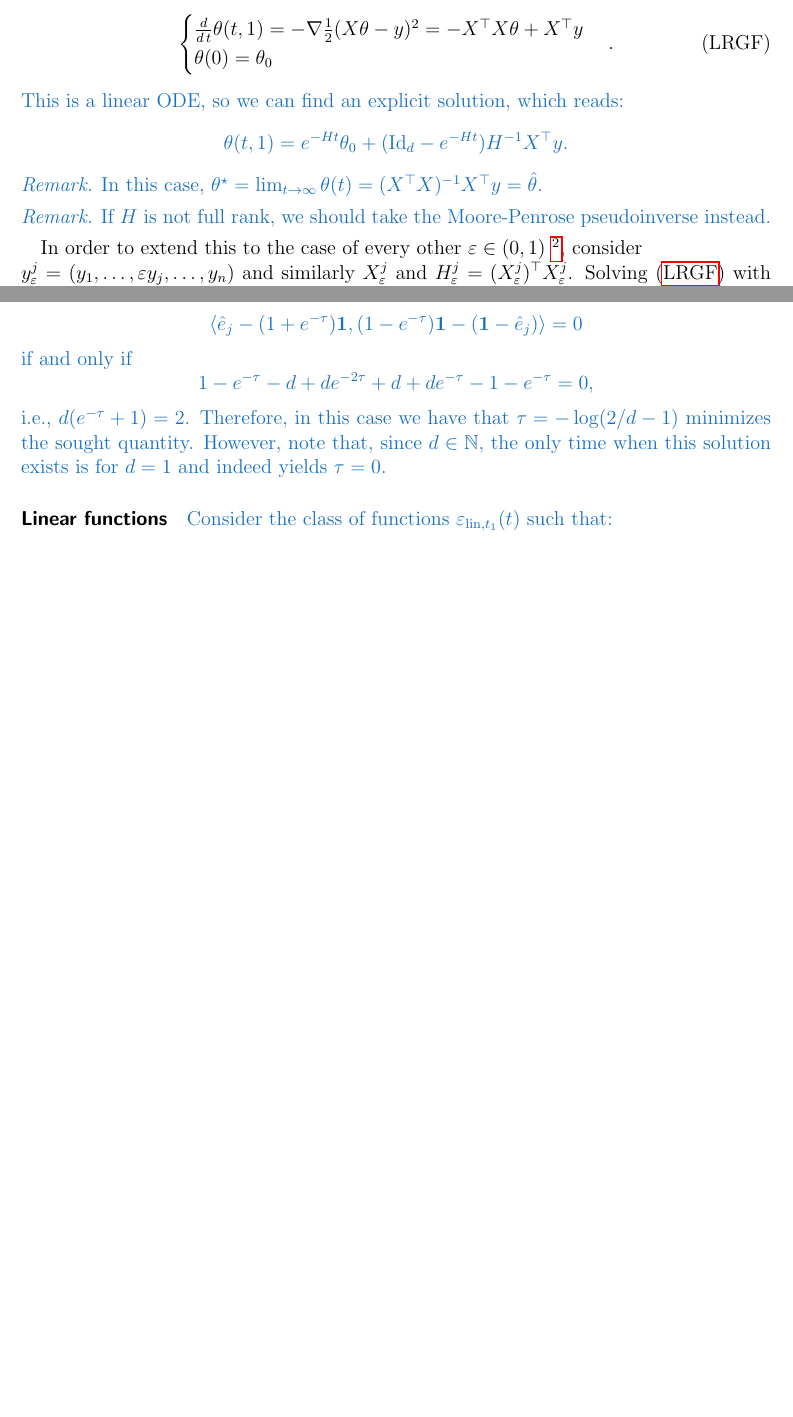
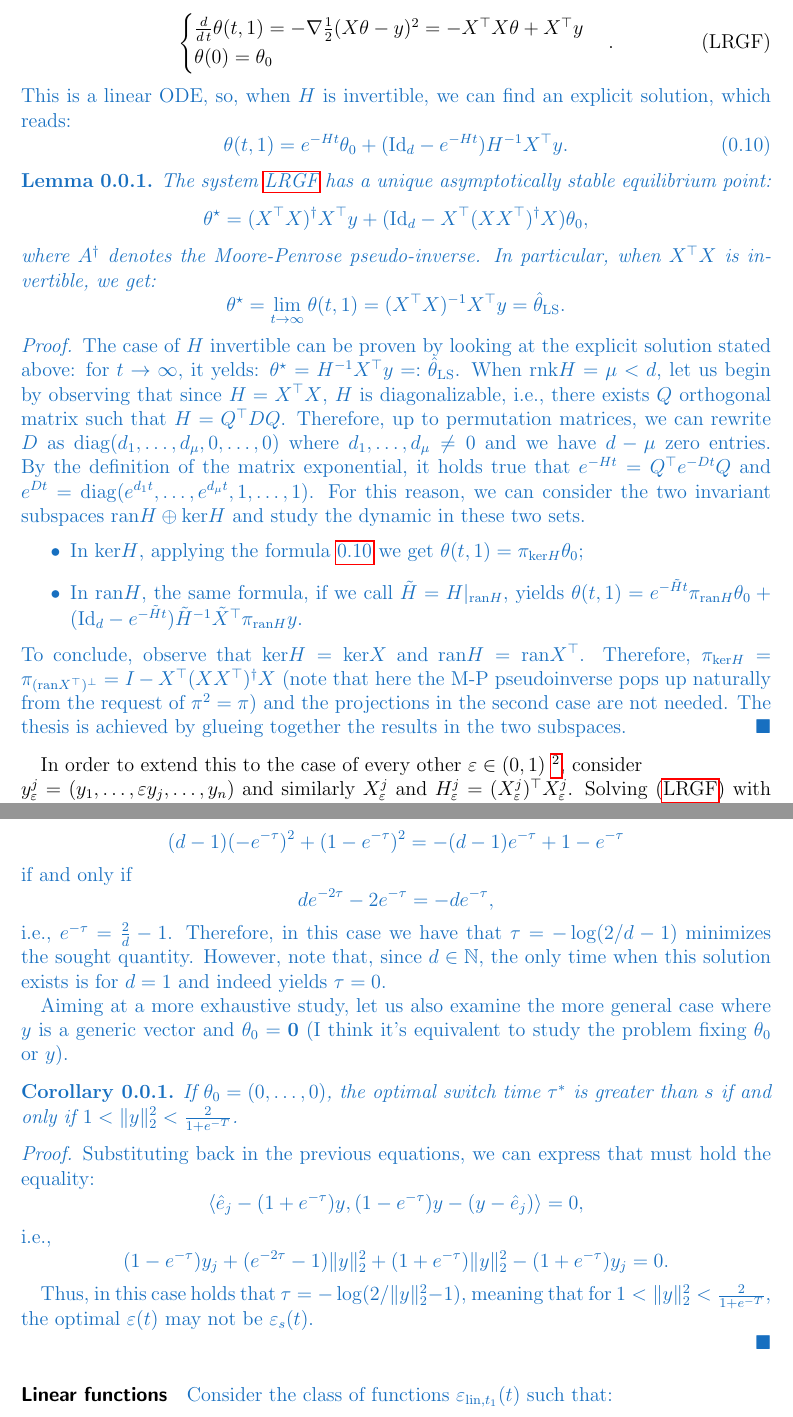
Before and after one commit to alexmlk1/presentations, a LaTeX thesis (weekly.tex): two parts of pages 12 and 14 of 19 before the commit and two parts of pages 12 and 15 of 20 after it, joined at a grey line, cut so that both start at the same text, the shorter picture padded with empty space. Compiled offline with pdfLaTeX.

Commit message:
fixed proof. todo: fix general case with correct matrix

```diff
--- a/weekly.tex
+++ b/weekly.tex
@@ -564,20 +564,35 @@ With this goal in mind, let's rewrite explicitly \ref{eq:GF} in this specific ca
   \end{cases}.
 \end{equation}
 {\color{RoyalBlue}
-This is a linear ODE, so we can find an explicit solution, which reads:
-\begin{equation*}
+This is a linear ODE, so, when $H$ is invertible, we can find an explicit solution, which reads:
+\begin{equation}\label{eq:sol_theta}
   \theta(t,1)=e^{-H t} \theta_0 +(\mathrm{Id}_d-e^{-H t})H^{-1}X^\top y .
-\end{equation*}
-\begin{remark}
-  In this case, $\theta^\star=\lim_{t\to\infty}\theta(t)=(X^\top X)^{-1} X^\top y = \hat \theta$.
-\end{remark}
-\begin{remark}
-  If $H$ is not full rank, we should take the Moore-Penrose pseudoinverse instead.
-%  If $X$ is not full rank (overparametrized case), the parameter that minimizes the error is no loger well defined, as we have a manifold of feasible parameters.\\
-%  However, by \cite{hastie_2022} (Proposition 1), we know that \ref{eq:LRGF} always converges to the solution with minimum norm in the space spanned by columns of $X$.
-%  Therefore, starting from a random $\theta_0$, since the dynamics happens only on span$X$, we can redefine $\theta^\star$ as:
-%  $$\theta^\star:=(X^\top X)^{-1} X^\top y+\pi_{\mathrm{span}X ^\bot}\theta_0 = (X^\top X)^{-1} X^\top y + (\mathrm{Id}-X(X^\top X)^{-1} X^\top) \theta_0 .$$
-\end{remark}
+\end{equation}
+
+\begin{lemma}
+  The system \ref{eq:LRGF} has a unique asymptotically stable equilibrium point:
+  \begin{equation*}
+    \theta^\star=(X^\top X)^\dagger X^\top y + (\mathrm{Id}_d - X^\top (X X^\top)^\dagger X)\theta_0 ,
+  \end{equation*}
+  where $A^\dagger$ denotes the Moore-Penrose pseudo-inverse.
+  In particular, when $X^\top X$ is invertible, we get:
+  $$\theta^\star=\lim_{t\to\infty}\theta(t,1)=(X^\top X)^{-1} X^\top y =\hat\theta_{\mathrm{LS}}.$$
+\end{lemma}
+
+\begin{proof}
+  The case of $H$ invertible can be proven by looking at the explicit solution stated above: for $t\to\infty$, it yelds: $\theta^\star=H^{-1}X^\top y=:\hat\theta_{\mathrm{LS}}$.
+  When $\mathrm{rnk} H=\mu<d$, let us begin by observing that since $H=X^\top X$, $H$ is diagonalizable, i.e., there exists $Q$ orthogonal matrix such that $H=Q^\top D Q$.
+  Therefore, up to permutation matrices, we can rewrite $D$ as diag$(d_1,\dots,d_\mu,0,\dots,0)$ where $d_1,\dots,d_\mu\neq0$ and we have $d-\mu$ zero entries.
+  By the definition of the matrix exponential, it holds true that $e^{-Ht}=Q^\top e^{-Dt} Q$ and $e^{Dt}=\mathrm{diag}(e^{d_1 t},\dots,e^{d_\mu t},1,\dots,1)$.
+  For this reason, we can consider the two invariant subspaces $\mathrm{ran}H\oplus\mathrm{ker}H$ and study the dynamic in these two sets.
+  \begin{itemize}
+    \item In $\mathrm{ker}H$, applying the formula \ref{eq:sol_theta} we get $\theta(t,1)=\pi_{\mathrm{ker}H}\theta_0$;
+    \item In $\mathrm{ran}H$, the same formula, if we call $\tilde H=H\vert_{\mathrm{ran}H}$, yields $\theta(t,1)=e^{-\tilde H t} \pi_{\mathrm{ran}H}\theta_0 +(\mathrm{Id}_d-e^{-\tilde H t})\tilde H^{-1}\tilde X^\top \pi_{\mathrm{ran}H}y$.
+  \end{itemize}
+  To conclude, observe that $\mathrm{ker}H=\mathrm{ker}X$ and $\mathrm{ran}H=\mathrm{ran}X^\top$.
+  Therefore, $\pi_{\mathrm{ker}H} = \pi_{(\mathrm{ran}X^\top)^\bot} = I-X^\top (X X^\top)^\dagger X$ (note that here the M-P pseudoinverse pops up naturally from the request of $\pi^2=\pi$) and the projections in the second case are not needed.
+  The thesis is achieved by glueing together the results in the two subspaces.
+\end{proof}
 }
 In order to extend this to the case of every other $\eps\in(0,1)$
 \footnote{for $\eps=0$ consider for simplicity $X',y'$ obtained by removing the target datapoint, otherwise we can integrate that case in the general one using the Moore-Penrose pseudoinverse},
@@ -667,9 +693,26 @@ Recalling that $\|x\|^2=\langle x,x \rangle$, we can rewrite the above as:
 
-$$ \langle \hat e_j - (1+e^{-\tau})\boldsymbol{1}, (1-e^{-\tau})\boldsymbol{1}-(\boldsymbol{1}-\hat e_j)\rangle = 0 $$
+$$ (d-1)(-e^{-\tau})^2 + (1-e^{-\tau})^2 = -(d-1) e^{-\tau} + 1 - e^{-\tau} $$
 if and only if
-$$ 1-e^{-\tau} - d + d e^{-2\tau} + d + d e^{-\tau} - 1 - e^{-\tau} = 0,$$
-i.e., $d(e^{-\tau}+1)=2$. Therefore, in this case we have that $\tau = - \log (2/d-1)$ minimizes the sought quantity.
+$$ d e^{-2\tau} -2 e^{-\tau} = -d e^{-\tau},$$
+i.e., $e^{-\tau}=\frac{2}{d}-1$. Therefore, in this case we have that $\tau = - \log (2/d-1)$ minimizes the sought quantity.
 However, note that, since $d\in\N$, the only time when this solution exists is for $d=1$ and indeed yields $\tau=0$.
+
+Aiming at a more exhaustive study, let us also examine the more general case where $y$ is a generic vector and $\theta_0=\boldsymbol{0}$ (I think it's equivalent to study the problem fixing $\theta_0$ or $y$).
+
+\begin{corollary}
+  If $\theta_0=(0,\dots,0)$, the optimal switch time $\tau^*$ is greater than $s$ if and only if $1 < \|y\|_2^2 < \frac{2}{1+e^{-T}}$.
+\end{corollary}
+
+\begin{proof}
+  Substituting back in the previous equations, we can express that must hold the equality:
+  $$ \langle \hat e_j - (1+e^{-\tau})y, (1-e^{-\tau})y-(y-\hat e_j)\rangle = 0, $$
+  i.e.,
+  $$ (1-e^{-\tau})y_j  + (e^{-2\tau} - 1)\|y\|_2^2 + (1 + e^{-\tau})\|y\|_2^2 - (1 + e^{-\tau})y_j = 0.$$
+
+  Thus, in this case holds that $\tau=-\log(2/\|y\|_2^2-1)$, meaning that for $1 < \|y\|_2^2 < \frac{2}{1+e^{-T}}$, the optimal $\eps(t)$ may not be $\eps_s(t)$.
+
+\end{proof}
+
 \paragraph{Linear functions} Consider the class of functions $\eps_{\mathrm{lin}, t_1}(t)$ such that:
 \begin{equation*}
   \eps_{\mathrm{lin}, t_1}(t)= \mathbbm{1}_{[0,s]}(t)+\mathbbm{1}_{[s,t_1]}(t)\left(1-\frac{(s-t)}{(s-t_1)}\right).
```
Also changed, not shown: 1.svg (deleted), images/plot-452.png (deleted), images/plot-453.png (deleted), images/plot-457.png (deleted), images/plot-460.png (deleted), images/plot-462.png (deleted), images/plot-469.png (deleted), weekly.pdf, weekly.tex (44 more changed lines).
